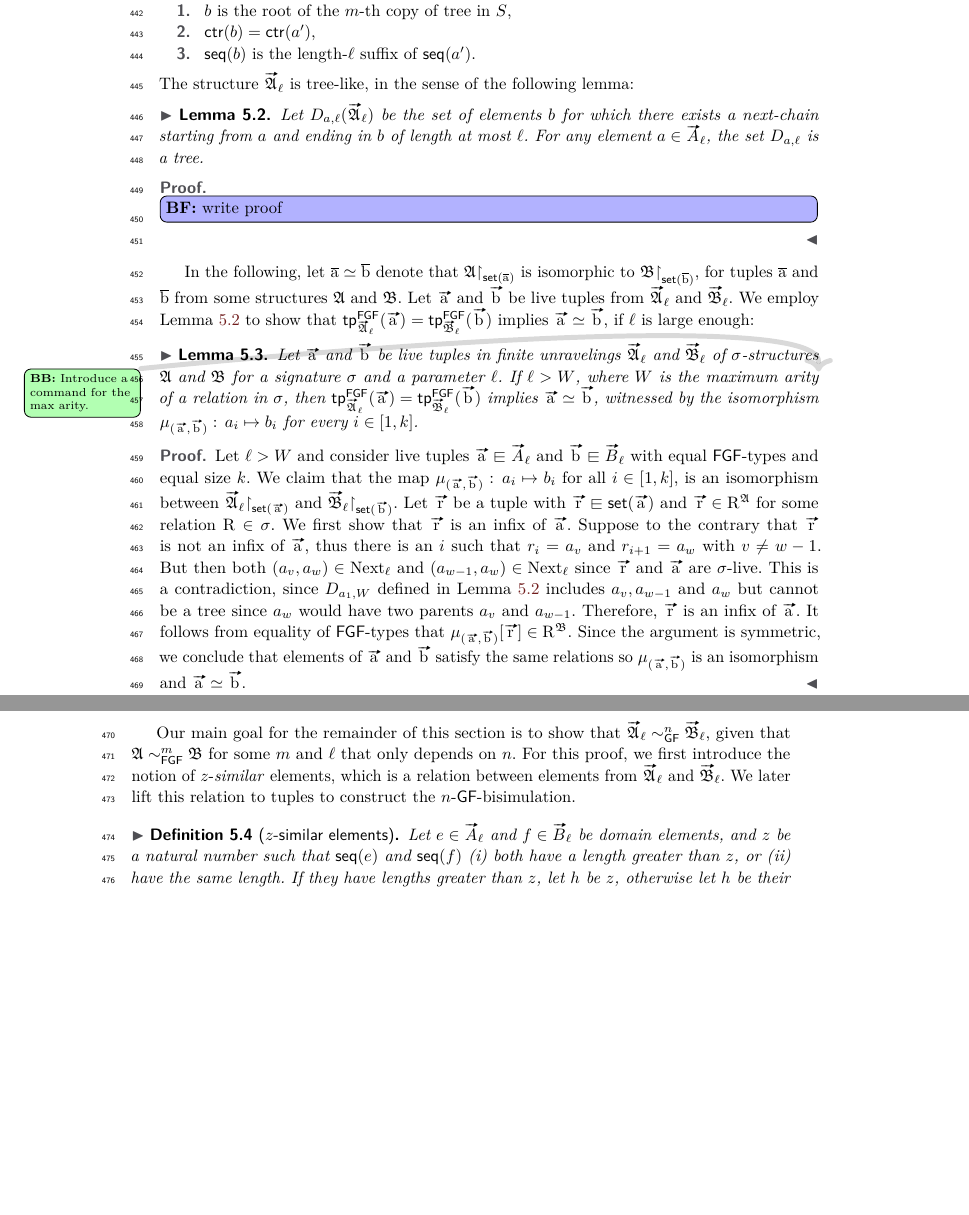
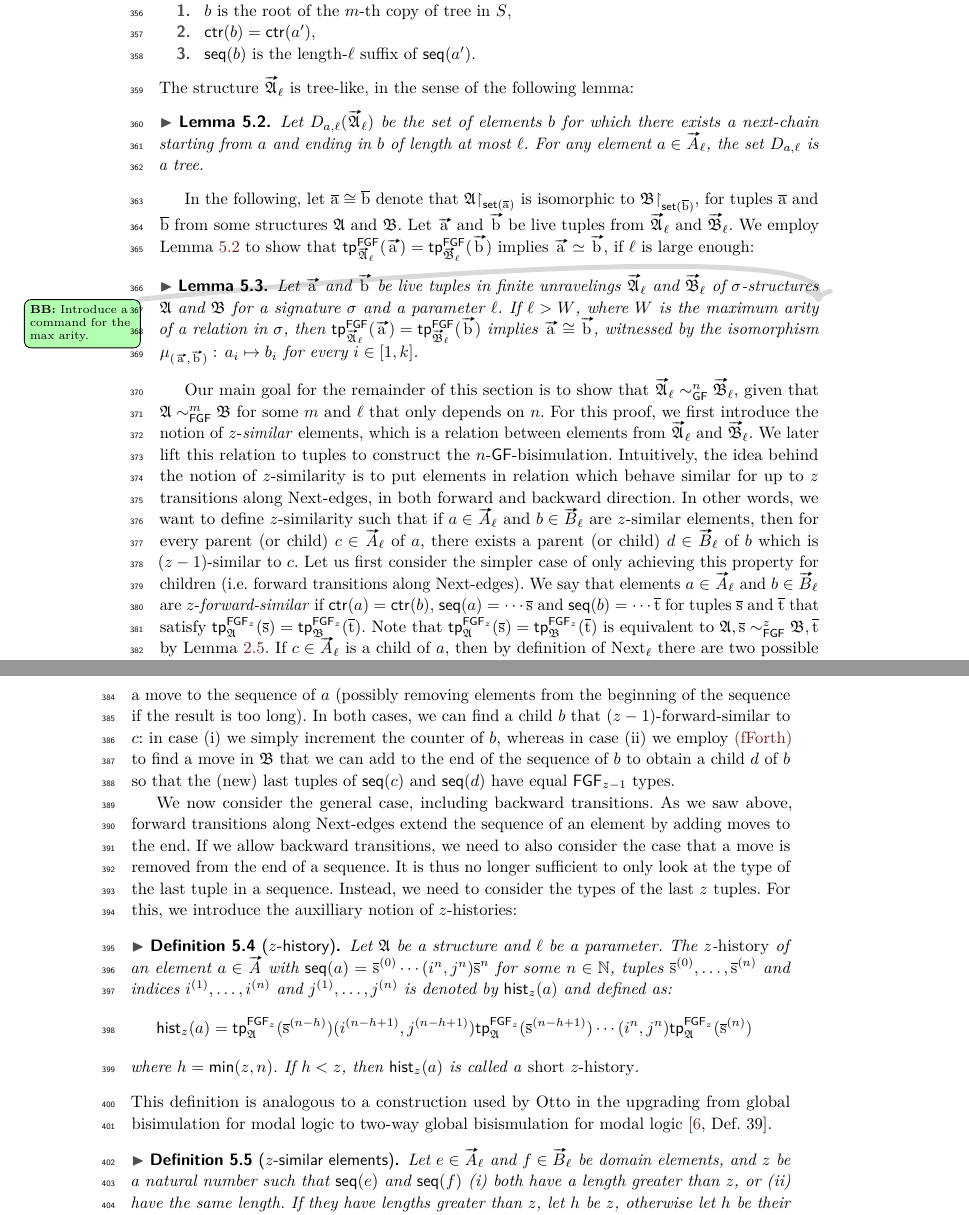
Before and after one commit to bennofs/fgf-characterisation, a LaTeX paper (Lipics version/main.tex, which reads Lipics version/sections/finite.tex, Lipics version/settings/macros.tex): two parts of pages 12 and 13 of 16 before the commit and two parts of pages 10 and 11 of 14 after it, joined at a grey line, cut so that both start at the same text, the shorter picture padded with empty space. Compiled offline with pdfLaTeX.

Commit message:
prepare to rework definition of z-similarity

```diff
--- a/Lipics version/sections/finite.tex
+++ b/Lipics version/sections/finite.tex
@@ -54,12 +54,12 @@ The structure $\unravel{A}_{\ell}$ is tree-like, in the sense of the following l
   \bfbox{write proof}
 \end{proof}
 
-In the following, let $\elemtuplea \simeq \elemtupleb$ denote that $\restr{\str{A}}{\set(\elemtuplea)}$ is isomorphic to $\restr{\str{B}}{\set(\elemtupleb)}$, for tuples $\elemtuplea$ and $\elemtupleb$ from some structures $\str{A}$ and $\str{B}$.
+In the following, let $\elemtuplea \isoeq \elemtupleb$ denote that $\restr{\str{A}}{\set(\elemtuplea)}$ is isomorphic to $\restr{\str{B}}{\set(\elemtupleb)}$, for tuples $\elemtuplea$ and $\elemtupleb$ from some structures $\str{A}$ and $\str{B}$.
 Let $\elemtuptuplea$ and $\elemtuptupleb$ be live tuples from $\unravel{A}_{\ell}$ and $\unravel{B}_{\ell}$.
 We employ \cref{lem:companion-tree-like} to show that $\tp{\FGF}{\unravel{A}_{\ell}}{\elemtuptuplea} = \tp{\FGF}{\unravel{B}_{\ell}}{\elemtuptupleb}$ implies $\elemtuptuplea \simeq \elemtuptupleb$, if $\ell$ is large enough:
 \begin{lemma}\label{lem:fgf-type-iso}
   Let $\elemtuptuplea$ and $\elemtuptupleb$ be live tuples in finite unravelings $\unravel{A}_{\ell}$ and $\unravel{B}_{\ell}$ of $\sigma$-structures $\str{A}$ and $\str{B}$ for a signature $\sigma$ and a parameter $\ell$.
-  If $\ell > W$, where $W$ is the maximum arity\bbeside{Introduce a command for the max arity.} of a relation in $\sigma$, then $\tp{\FGF}{\unravel{A}_{\ell}}{\elemtuptuplea} = \tp{\FGF}{\unravel{B}_{\ell}}{\elemtuptupleb}$ implies $\elemtuptuplea \simeq \elemtuptupleb$, witnessed by the isomorphism $\mu_{(\elemtuptuplea, \elemtuptupleb)}:\, a_{i} \mapsto b_{i}$ for every $i \in [1, k]$.
+  If $\ell > W$, where $W$ is the maximum arity\bbeside{Introduce a command for the max arity.} of a relation in $\sigma$, then $\tp{\FGF}{\unravel{A}_{\ell}}{\elemtuptuplea} = \tp{\FGF}{\unravel{B}_{\ell}}{\elemtuptupleb}$ implies $\elemtuptuplea \isoeq \elemtuptupleb$, witnessed by the isomorphism $\mu_{(\elemtuptuplea, \elemtuptupleb)}:\, a_{i} \mapsto b_{i}$ for every $i \in [1, k]$.
 \end{lemma}
 \begin{proof}
 Let $\ell > W$ and consider live tuples $\elemtuptuplea \sqin \unraveldom{A}_{\ell}$ and $\elemtuptupleb \sqin \unraveldom{B}_{\ell}$ with equal $\FGF$-types and equal size $k$.
@@ -77,6 +77,30 @@ Since the argument is symmetric, we conclude that elements of $\elemtuptuplea$ a
 Our main goal for the remainder of this section is to show that $\unravel{A}_{\ell} \bisimto_{\GF}^{n} \unravel{B}_{\ell}$, given that $\str{A} \bisimto_{\FGF}^{m} \str{B}$ for some $m$ and $\ell$ that only depends on $n$.
 For this proof, we first introduce the notion of $z$-\emph{similar} elements, which is a relation between elements from $\unravel{A}_{\ell}$ and $\unravel{B}_{\ell}$.
 We later lift this relation to tuples to construct the $n$-$\GF$-bisimulation.
+Intuitively, the idea behind the notion of $z$-similarity is to put elements in relation which behave similar for up to $z$ transitions along $\relNext$-edges, in both forward and backward direction.
+In other words, we want to define $z$-similarity such that if $a \in \unraveldom{A}_{\ell}$ and $b \in \unraveldom{B}_{\ell}$ are $z$-similar elements, then for every parent (or child) $c \in \unraveldom{A}_{\ell}$ of $a$, there exists a parent (or child) $d \in \unraveldom{B}_{\ell}$ of $b$ which is $(z-1)$-similar to $c$.
+Let us first consider the simpler case of only achieving this property for children (i.e.\ forward transitions along $\relNext$-edges).
+We say that elements $a \in \unraveldom{A}_{\ell}$ and $b \in \unraveldom{B}_{\ell}$ are $z$-\emph{forward-similar} if $\ctr{a} = \ctr{b}$, $\seq{a} = \cdots \elemtuples$ and $\seq{b} = \cdots \elemtuplet$ for tuples $\elemtuples$ and $\elemtuplet$ that satisfy $\tp{\FGF_{z}}{\str{A}}{\elemtuples} = \tp{\FGF_{z}}{\str{B}}{\elemtuplet}$.
+Note that $\tp{\FGF_{z}}{\str{A}}{\elemtuples} = \tp{\FGF_{z}}{\str{B}}{\elemtuplet}$ is equivalent to $\str{A}, \elemtuples \bisimto_{\FGF}^{z} \str{B}, \elemtuplet$ by \cref{lem:FGF-bisimulations-work-well}.
+If $c \in \unraveldom{A}_{\ell}$ is a child of $a$, then by definition of $\relNext_{\ell}$ there are two possible situations, either (\romannumeral1) $c$ has the same sequence as $a$ but an incremented counter, or (\romannumeral2) $c$ adds a move to the sequence of $a$ (possibly removing elements from the beginning of the sequence if the result is too long).
+In both cases, we can find a child $b$ that $(z-1)$-forward-similar to $c$: in case (\romannumeral1) we simply increment the counter of $b$, whereas in case (\romannumeral2) we employ~\ref{bisim:fforth} to find a move in $\str{B}$ that we can add to the end of the sequence of $b$ to obtain a child $d$ of $b$ so that the (new) last tuples of $\seq{c}$ and $\seq{d}$ have equal $\FGF_{z-1}$ types.
+
+We now consider the general case, including backward transitions.
+As we saw above, forward transitions along $\relNext$-edges extend the sequence of an element by adding moves to the end.
+If we allow backward transitions, we need to also consider the case that a move is removed from the end of a sequence.
+It is thus no longer sufficient to only look at the type of the last tuple in a sequence.
+Instead, we need to consider the types of the last $z$ tuples.
+For this, we introduce the auxilliary notion of $z$-histories:
+\begin{definition}[$z$-history]
+  Let $\str{A}$ be a structure and $\ell$ be a parameter.
+  The $z$-\emph{history} of an element $a \in \unraveldom{A}$ with $\seq{a} = \elemtuples^{(0)} \cdots (i^{n}, j^{n})\elemtuples^{n}$ for some $n \in \N$, tuples $\elemtuples^{(0)}, \ldots, \elemtuples^{(n)}$ and indices $i^{(1)}, \ldots, i^{(n)}$ and $j^{(1)}, \ldots, j^{(n)}$ is denoted by $\hist{z}{a}$ and defined as:
+  \begin{equation*}
+    \hist{z}{a} = \tp{\FGF_{z}}{\str{A}}{\elemtuples^{(n-h)}}(i^{(n-h+1)}, j^{(n-h+1)})\tp{\FGF_{z}}{\str{A}}{\elemtuples^{(n-h+1)}}\cdots(i^{n}, j^{n})\tp{\FGF_{z}}{\str{A}}{\elemtuples^{(n)}}
+  \end{equation*}
+  where $h = \mathsf{min}(z, n)$. If $h < z$, then $\hist{z}{a}$ is called a \emph{short $z$-history}.
+\end{definition}
+This definition is analogous to a construction used by Otto in the upgrading from global bisimulation for modal logic to two-way global bisismulation for modal logic~\cite[Def. 39]{Otto04}.
+
 \begin{definition}[$z$-similar elements]
  Let $e \in \unraveldom{A}_{\ell}$ and $f \in \unraveldom{B}_{\ell}$ be domain elements, and $z$ be a natural number such that $\seq{e}$ and $\seq{f}$ (i) both have a length greater than $z$, or (ii) have the same length.
  If they have lengths greater than $z$, let $h$ be $z$, otherwise let $h$ be their common length.
--- a/Lipics version/settings/macros.tex
+++ b/Lipics version/settings/macros.tex
@@ -190,6 +190,7 @@
 \newcommand{\relNext}{\rel{Next}}
 \newcommand{\unraveldom}[1]{\vv{#1}}
 \newcommand{\Seq}[1]{\mathsf{Seq}(\str{#1})}
+\newcommand{\hist}[2]{\mathsf{hist}_{#1}(#2)}
 
 % Restrictions
 \renewcommand{\restriction}{\mathord{\upharpoonright}}
@@ -229,5 +230,13 @@
 }
 
 % Proof sketchs
+\let\realproof\proof
+\let\realendproof\endproof
 \newenvironment{proofsketch}{%
-  \renewcommand{\proofname}{\normalfont\emph{Proof Sketch}}\proof}{\endproof}
+  \renewcommand{\proofname}{\normalfont\emph{Proof Sketch}}\realproof}{\realendproof}
+
+% hide proofs
+\usepackage{environ}
+\NewEnviron{killcontents}{}
+\let\proof\killcontents
+\let\endproof\endkillcontents
```
Also changed, not shown: Lipics version/sections/preliminaries.tex (+1 -1 lines), Lipics version/sections/finite.tex (4 more changed lines).
